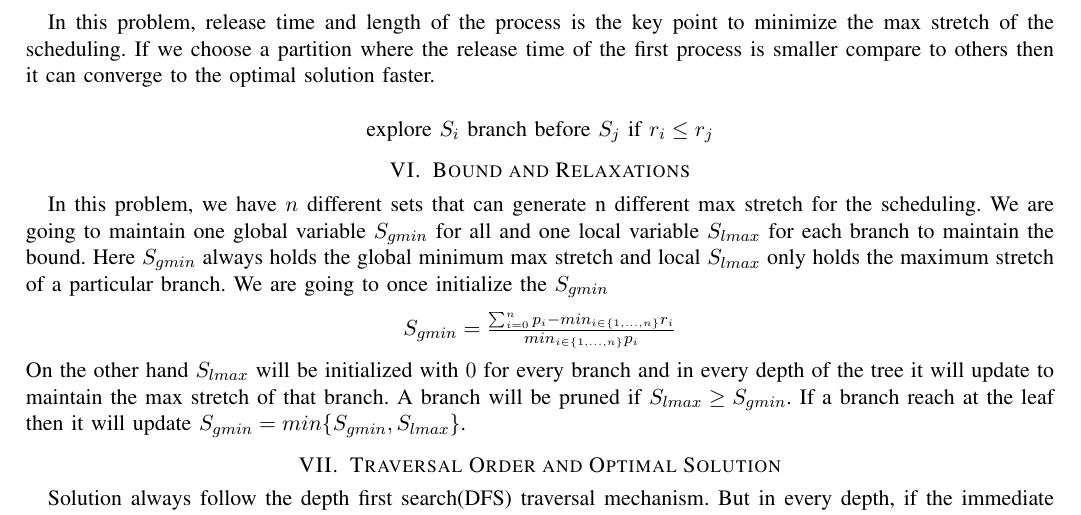
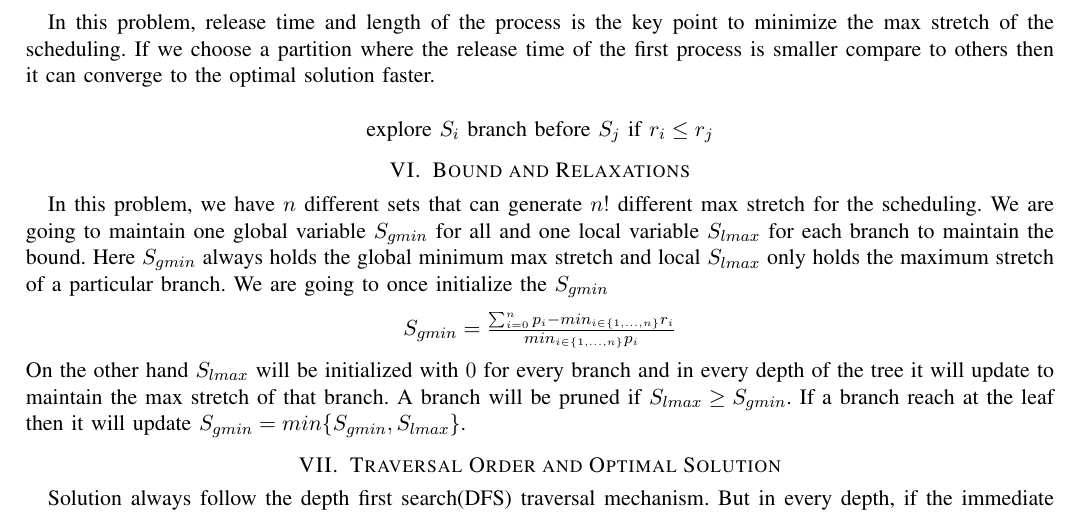
Before and after one commit to marufdsi/ITCS-6115-ITCS-8115-Advanced-Algorithms, a LaTeX paper (Branch_and_Bound/Minimize-Max-Stretch.tex): part of page 2 of 3, cut so that both start at the same text. Compiled offline with pdfLaTeX.

Commit message:
Project updated

```diff
--- a/Branch_and_Bound/Minimize-Max-Stretch.tex
+++ b/Branch_and_Bound/Minimize-Max-Stretch.tex
@@ -94,7 +94,7 @@ the optimal solution faster.
 \end{equation*}
 
 \section{Bound and Relaxations}
-In this problem, we have $n$ different sets that can generate n different max stretch for the scheduling. We are going to maintain
+In this problem, we have $n$ different sets that can generate $n!$ different max stretch for the scheduling. We are going to maintain
 one global variable $S_{gmin}$ for all and one local variable $S_{lmax}$ for each branch to maintain the bound.
 Here $S_{gmin}$  always holds the global minimum max stretch and local $S_{lmax}$ only holds the maximum stretch
 of a particular branch.
```
Also changed, not shown: Branch_and_Bound/Minimize-Max-Stretch.pdf.
